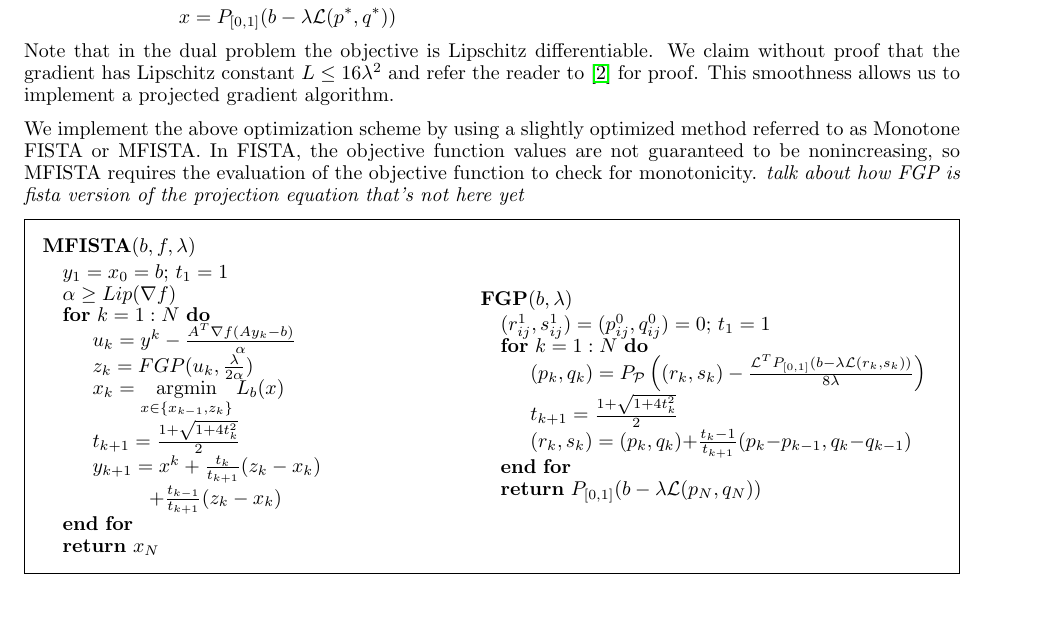
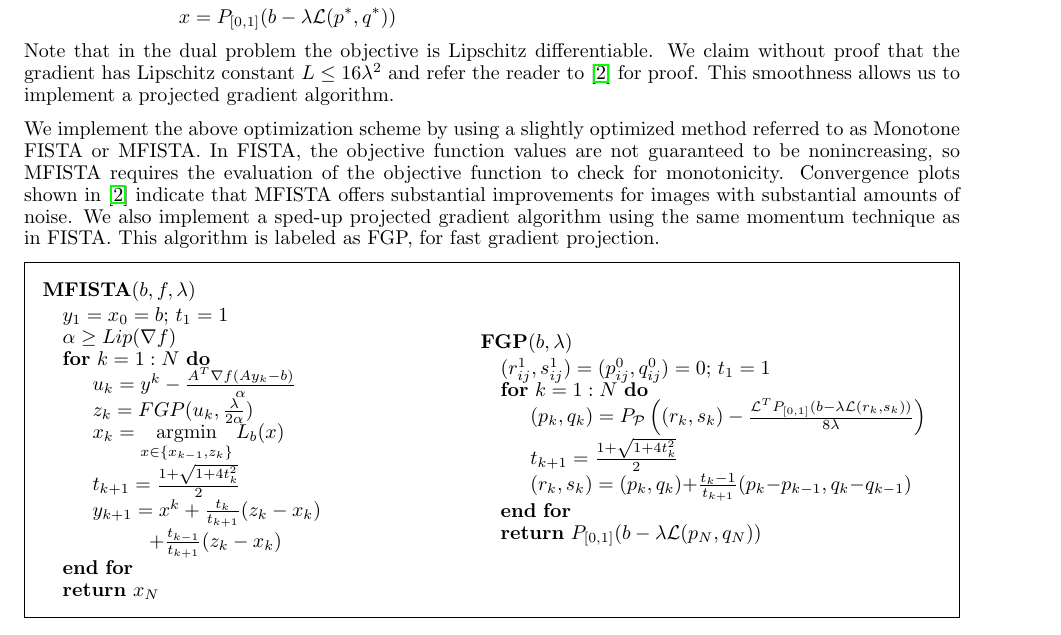
Before and after one commit to rpm4real/de_noise-blur, a LaTeX document (report/report.tex): part of page 7 of 14, cut so that both start at the same text. Compiled offline with pdfLaTeX.

Commit message:
added a bit of stuff on FGP

```diff
--- a/report/report.tex
+++ b/report/report.tex
@@ -278,7 +278,7 @@ For the sake of completeness we also wanted to experiment with the 1-norm penalt
 	\end{align*}
 	Note that in the dual problem the objective is Lipschitz differentiable.  We claim without proof that the gradient has Lipschitz constant $L \leq 16 \lambda^2$ and refer the reader to \cite{TV} for proof.  This smoothness allows us to implement a projected gradient algorithm.
 
-	We implement the above optimization scheme by using a slightly optimized method referred to as Monotone FISTA or MFISTA. In FISTA, the objective function values are not guaranteed to be nonincreasing, so MFISTA requires the evaluation of the objective function to check for monotonicity. \emph{talk about how FGP is fista version of the projection equation that's not here yet}
+	We implement the above optimization scheme by using a slightly optimized method referred to as Monotone FISTA or MFISTA. In FISTA, the objective function values are not guaranteed to be nonincreasing, so MFISTA requires the evaluation of the objective function to check for monotonicity.  Convergence plots shown in \cite{TV} indicate that MFISTA offers substantial improvements for images with substantial amounts of noise.  We also implement a sped-up projected gradient algorithm using the same momentum technique as in FISTA.  This algorithm is labeled as FGP, for fast gradient projection.
 	\begin{framed}
 		\begin{minipage}{0.48\textwidth}
 			\textbf{MFISTA$(b,f, \lambda)$}
```
Also changed, not shown: report/report.tex (2 more changed lines).
